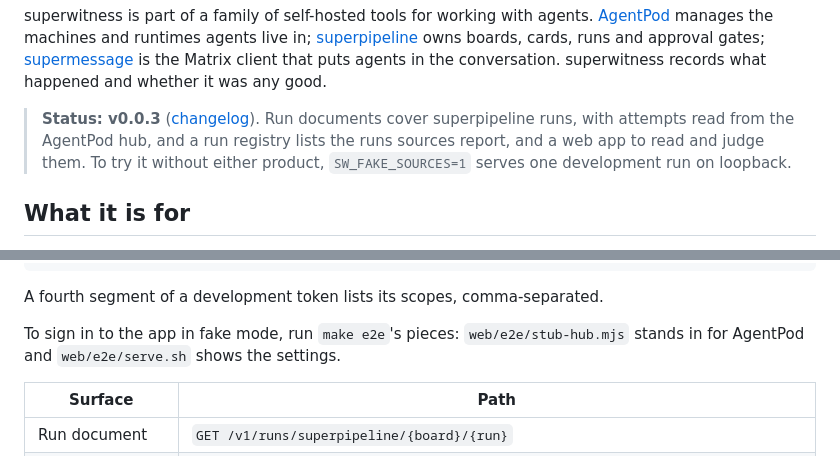
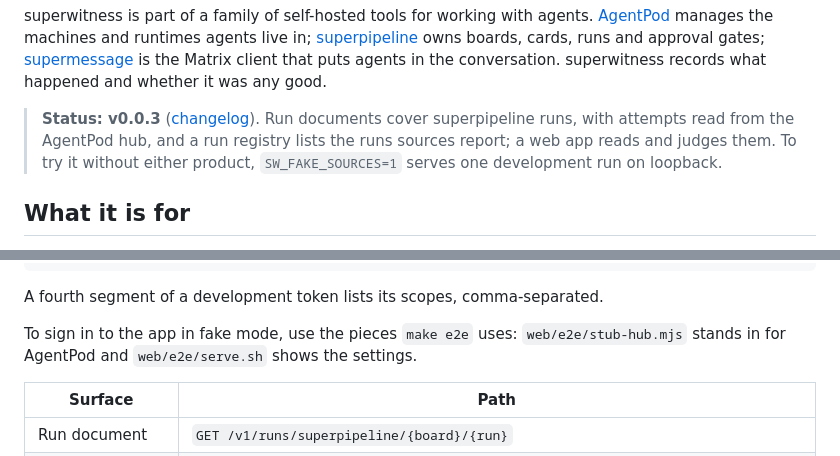
Before and after one commit to SuperJackfruitLabs/superwitness, a Markdown page: README.md, 2 parts joined by grey strips. GitHub-like rendering.

Commit message:
docs: tidy the README status line and the fake-mode sign-in note
Co-Authored-By: Claude Opus 5.5 <noreply@anthropic.com>
Claude-Session: https://claude.ai/code/session_01PjLRuas3wYSpxaZBdFENrT

```diff
--- a/README.md
+++ b/README.md
@@ -18,7 +18,7 @@ is the Matrix client that puts agents in the conversation. superwitness records
 whether it was any good.
 
 > **Status: v0.0.3** ([changelog](CHANGELOG.md)). Run documents cover superpipeline runs, with attempts read from the
-> AgentPod hub, and a run registry lists the runs sources report, and a web app to read and judge them. To try it without either product, `SW_FAKE_SOURCES=1` serves one development run
+> AgentPod hub, and a run registry lists the runs sources report; a web app reads and judges them. To try it without either product, `SW_FAKE_SOURCES=1` serves one development run
 > on loopback.
 
 ## What it is for
@@ -86,7 +86,7 @@ curl -H 'Authorization: Bearer dev:prn_human01:human' localhost:8790/v1/runs
 
 A fourth segment of a development token lists its scopes, comma-separated.
 
-To sign in to the app in fake mode, run `make e2e`'s pieces: `web/e2e/stub-hub.mjs` stands in for AgentPod and `web/e2e/serve.sh` shows the settings.
+To sign in to the app in fake mode, use the pieces `make e2e` uses: `web/e2e/stub-hub.mjs` stands in for AgentPod and `web/e2e/serve.sh` shows the settings.
 
 | Surface | Path |
 |---|---|
```
